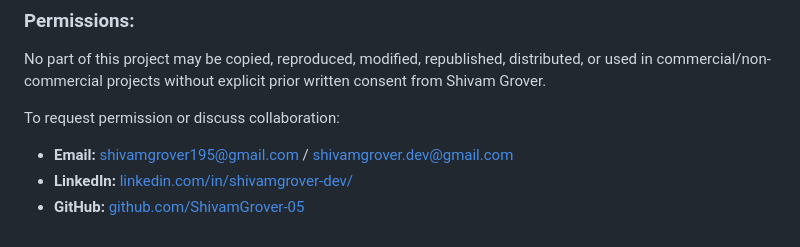
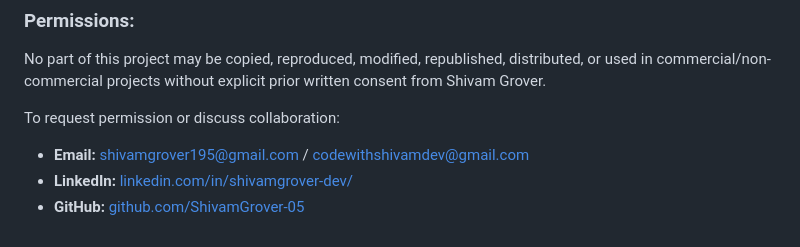
Before and after one commit to ShivamGrover-05/3D-Portfolio, a Markdown page: README.md, the part around the change. Rendered like a GitHub page.

Commit message:
Update email contact for permission requests

```diff
--- a/README.md
+++ b/README.md
@@ -69,6 +69,6 @@ This repository, including its 3D models, graphics, styling, code architecture,
 No part of this project may be copied, reproduced, modified, republished, distributed, or used in commercial/non-commercial projects without explicit prior written consent from Shivam Grover.
 
 To request permission or discuss collaboration:
-- **Email:** [shivamgrover195@gmail.com](mailto:shivamgrover195@gmail.com) / [shivamgrover.dev@gmail.com](mailto:shivamgrover.dev@gmail.com)
+- **Email:** [shivamgrover195@gmail.com](mailto:shivamgrover195@gmail.com) / [codewithshivamdev@gmail.com](mailto:codewithshivamdev@gmail.com)
 - **LinkedIn:** [linkedin.com/in/shivamgrover-dev/](https://www.linkedin.com/in/shivamgrover-dev/)
 - **GitHub:** [github.com/ShivamGrover-05](https://github.com/ShivamGrover-05)
```
